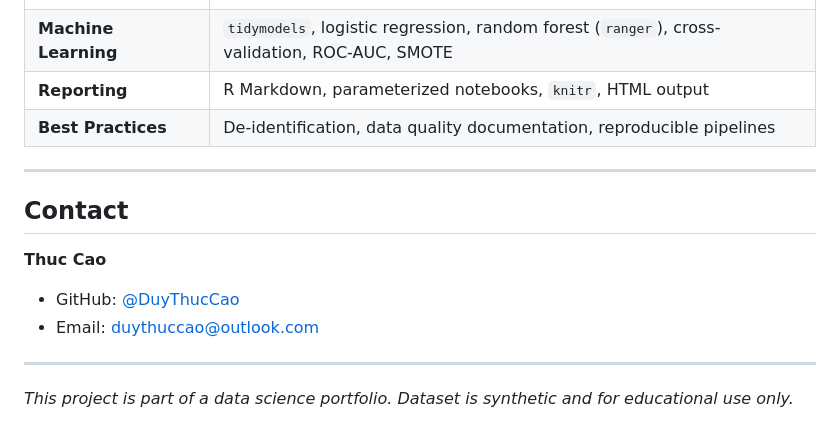
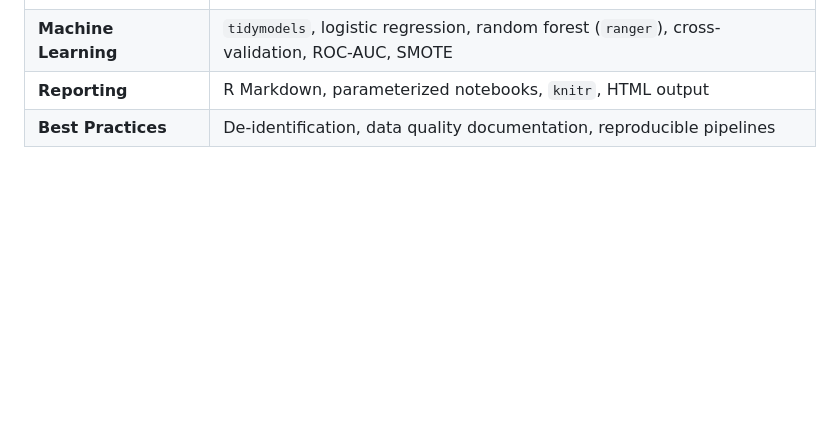
Before and after one commit to DuyThucCao/healthcare-data-analysis, a Markdown page: README.md, the part around the change. Drawn GitHub-style; blank space fills up the shorter version.

Commit message:
Update README by removing contact and project details
Removed contact information and project note from README.

```diff
--- a/README.md
+++ b/README.md
@@ -205,15 +205,3 @@ The rendered HTML reports will appear in your working directory. Move the output
 | **Machine Learning** | `tidymodels`, logistic regression, random forest (`ranger`), cross-validation, ROC-AUC, SMOTE |
 | **Reporting** | R Markdown, parameterized notebooks, `knitr`, HTML output |
 | **Best Practices** | De-identification, data quality documentation, reproducible pipelines |
-
----
-
-## Contact
-
-**Thuc Cao**
-- GitHub: [@DuyThucCao](https://github.com/DuyThucCao)
-- Email: duythuccao@outlook.com
-
----
-
-*This project is part of a data science portfolio. Dataset is synthetic and for educational use only.*
```
